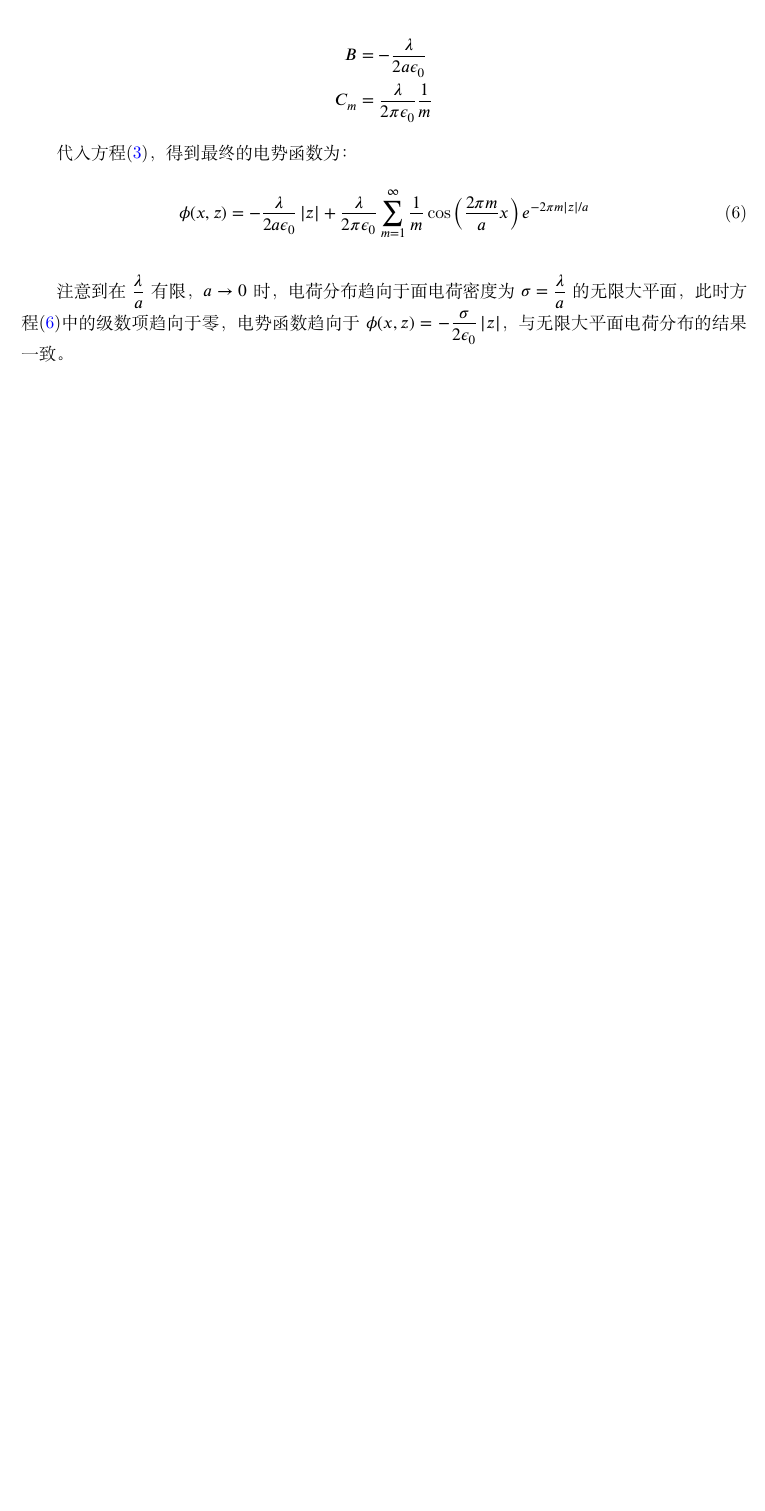
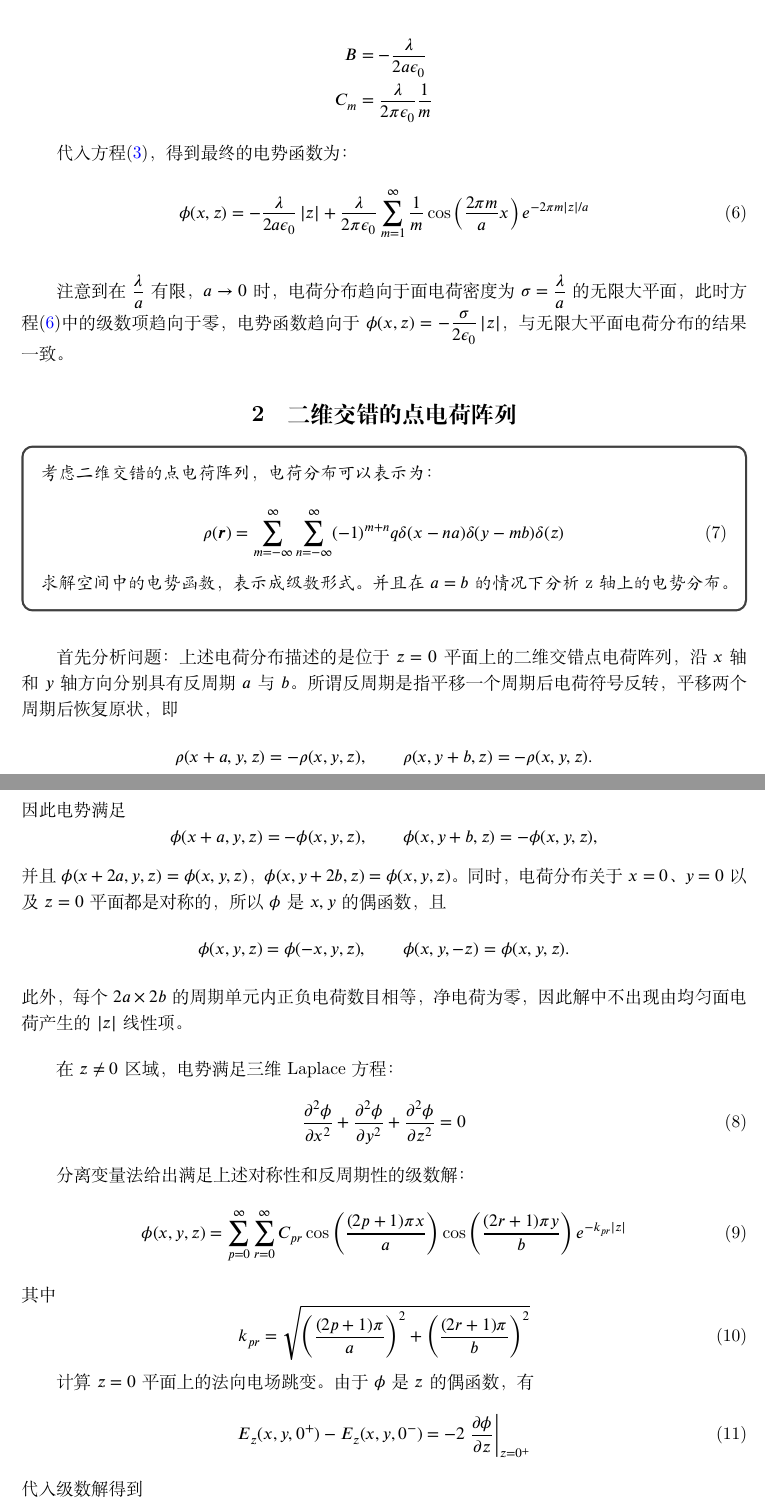
Before and after one commit to 20070305WCX20070305/Physics-Math, a LaTeX document (物理学专题讨论/周期性电荷的场/周期性电荷分布的场.tex): part of page 2 of 2 before the commit and two parts of pages 2 and 3 of 5 after it, the two joined at a grey line, cut so that both start at the same text, the shorter picture padded with empty space. Compiled offline with XeLaTeX.

Commit message:
周期性变化的电场部分完结

```diff
--- a/物理学专题讨论/周期性电荷的场/周期性电荷分布的场.tex
+++ b/物理学专题讨论/周期性电荷的场/周期性电荷分布的场.tex
@@ -144,3 +144,61 @@
 此时方程\eqref{eq:final_solution}中的级数项趋向于零，
 电势函数趋向于$\phi(x,z)=-\dfrac{\sigma}{2\epsilon_0}\left|z\right|$，与无限大平面电荷分布的结果一致。
 
+\section{二维交错的点电荷阵列}
+
+\begin{block}
+    {\kaishu 考虑二维交错的点电荷阵列，电荷分布可以表示为：
+
+    \begin{equation}
+        \rho(\symbfit{r})=\sum_{m=-\infty}^{\infty}\sum_{n=-\infty}^{\infty}(-1)^{m+n}q\delta(x-na)\delta(y-mb)\delta(z)
+        \label{eq:charge_distribution2}
+    \end{equation}
+
+    求解空间中的电势函数，表示成级数形式。并且在$a=b$的情况下分析z轴上的电势分布。
+    }
+\end{block}
+
+\bigskip
+
+首先分析问题：上述电荷分布描述的是位于 $z=0$ 平面上的二维交错点电荷阵列，沿 $x$ 轴和 $y$ 轴方向分别具有反周期 $a$ 与 $b$。所谓反周期是指平移一个周期后电荷符号反转，平移两个周期后恢复原状，即
+\[
+\rho(x+a,y,z)=-\rho(x,y,z),\qquad \rho(x,y+b,z)=-\rho(x,y,z).
+\]
+因此电势满足
+\[
+\phi(x+a,y,z)=-\phi(x,y,z),\qquad \phi(x,y+b,z)=-\phi(x,y,z),
+\]
+并且 $\phi(x+2a,y,z)=\phi(x,y,z)$，$\phi(x,y+2b,z)=\phi(x,y,z)$。同时，电荷分布关于 $x=0$、$y=0$ 以及 $z=0$ 平面都是对称的，所以 $\phi$ 是 $x,y$ 的偶函数，且
+\[
+\phi(x,y,z)=\phi(-x,y,z),\qquad \phi(x,y,-z)=\phi(x,y,z).
+\]
+此外，每个 $2a\times 2b$ 的周期单元内正负电荷数目相等，净电荷为零，因此解中不出现由均匀面电荷产生的 $\left|z\right|$ 线性项。
+
+\bigskip
+
+在 $z\neq 0$ 区域，电势满足三维 Laplace 方程：
+\begin{equation}
+    \frac{\partial^2\phi}{\partial x^2}+\frac{\partial^2\phi}{\partial y^2}+\frac{\partial^2\phi}{\partial z^2}=0
+    \label{eq:Laplace2}
+\end{equation}
+
+分离变量法给出满足上述对称性和反周期性的级数解：
+\begin{equation}
+    \phi(x,y,z)=\sum_{p=0}^{\infty}\sum_{r=0}^{\infty}C_{pr}\cos\left(\frac{(2p+1)\pi x}{a}\right)\cos\left(\frac{(2r+1)\pi y}{b}\right)e^{-k_{pr}\left|z\right|}
+    \label{eq:solution2}
+\end{equation}
+其中
+\begin{equation}
+    k_{pr}=\sqrt{\left(\frac{(2p+1)\pi}{a}\right)^2+\left(\frac{(2r+1)\pi}{b}\right)^2}
+    \label{eq:kpr}
+\end{equation}
+
+计算 $z=0$ 平面上的法向电场跳变。由于 $\phi$ 是 $z$ 的偶函数，有
+\begin{equation}
+    E_z(x,y,0^+)-E_z(x,y,0^-)=-2\left.\frac{\partial\phi}{\partial z}\right|_{z=0^+}
+    \label{eq:Ez_jump2}
+\end{equation}
+代入级数解得到
+\begin{equation}
+    E_z(x,y,0^+)-E_z(x,y,0^-)
+    =2\sum_{p=0}^{\infty}\sum_{r=0}^{\infty}C_{pr}k_{pr}\cos\left(\frac{(2p+1)\pi x}{a}\right)\cos\left(\frac{(2r+1)\pi y}{b}\right)
@@ -146,0 +210 @@
+    2\sum_{p=0}^{\infty}\sum_{r=0}^{\infty}C_{pr}k_{pr}\cos\left(\frac{(2p+1)\pi x}{a}\right)\cos\left(\frac{(2r+1)\pi y}{b}\right)
@@ -146,0 +222,4 @@
+    \sum_{m=-\infty}^{\infty}\sum_{n=-\infty}^{\infty}(-1)^{m+n}q\delta(x-na)\delta(y-mb)
+    =\frac{4q}{ab}\sum_{p=0}^{\infty}\sum_{r=0}^{\infty}\cos\left(\frac{(2p+1)\pi x}{a}\right)\cos\left(\frac{(2r+1)\pi y}{b}\right)
+    \label{eq:fourier_sigma}
+\end{equation}
@@ -146,0 +240 @@
+    \phi(x,y,z)=\frac{2q}{ab\epsilon_0}\sum_{p=0}^{\infty}\sum_{r=0}^{\infty}\frac{1}{k_{pr}}\cos\left(\frac{(2p+1)\pi x}{a}\right)\cos\left(\frac{(2r+1)\pi y}{b}\right)e^{-k_{pr}\left|z\right|}
```
Also changed, not shown: 物理学专题讨论/周期性电荷的场/周期性电荷分布的场.pdf, 物理学专题讨论/周期性电荷的场/周期性电荷分布的场.tex (72 more changed lines), 4 other files.
